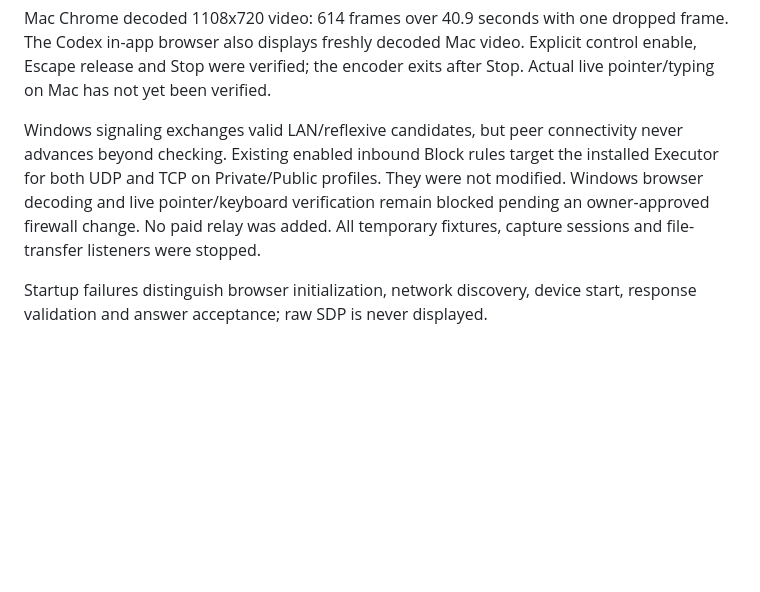
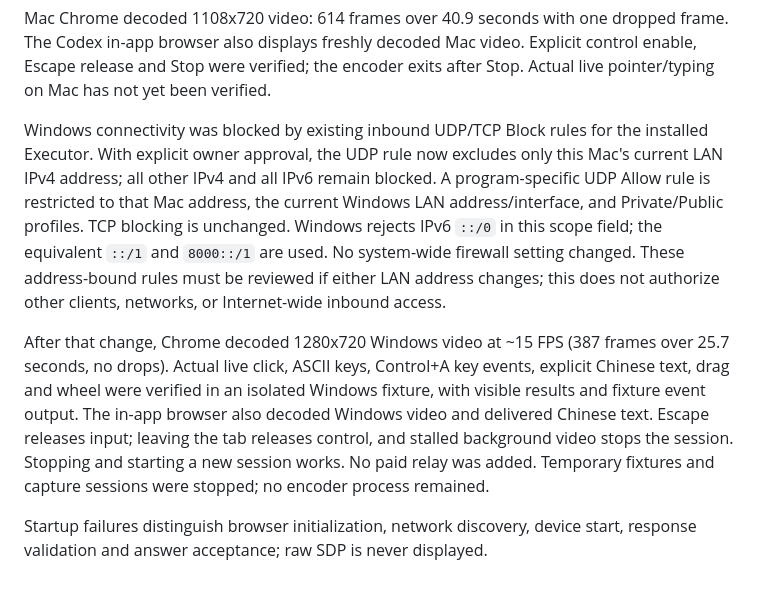
Before and after one commit to jamie950315/Executor, a Markdown page: docs/LIVE_DESKTOP.md, the part around the change. GitHub-like rendering; blank space fills up the shorter version.

Commit message:
docs: verify scoped Windows firewall and real live desktop control

```diff
--- a/docs/LIVE_DESKTOP.md
+++ b/docs/LIVE_DESKTOP.md
@@ -92,12 +92,24 @@ frame. The Codex in-app browser also displays freshly decoded Mac video.
 Explicit control enable, Escape release and Stop were verified; the encoder
 exits after Stop. Actual live pointer/typing on Mac has not yet been verified.
 
-Windows signaling exchanges valid LAN/reflexive candidates, but peer connectivity
-never advances beyond checking. Existing enabled inbound Block rules target the
-installed Executor for both UDP and TCP on Private/Public profiles. They were
-not modified. Windows browser decoding and live pointer/keyboard verification
-remain blocked pending an owner-approved firewall change. No paid relay was added.
-All temporary fixtures, capture sessions and file-transfer listeners were stopped.
+Windows connectivity was blocked by existing inbound UDP/TCP Block rules for
+the installed Executor. With explicit owner approval, the UDP rule now excludes
+only this Mac's current LAN IPv4 address; all other IPv4 and all IPv6 remain
+blocked. A program-specific UDP Allow rule is restricted to that Mac address,
+the current Windows LAN address/interface, and Private/Public profiles. TCP
+blocking is unchanged. Windows rejects IPv6 `::/0` in this scope field; the
+equivalent `::/1` and `8000::/1` are used. No system-wide firewall setting changed.
+These address-bound rules must be reviewed if either LAN address changes; this
+does not authorize other clients, networks, or Internet-wide inbound access.
+
+After that change, Chrome decoded 1280x720 Windows video at ~15 FPS (387 frames
+over 25.7 seconds, no drops). Actual live click, ASCII keys, Control+A key events,
+explicit Chinese text, drag and wheel were verified in an isolated Windows
+fixture, with visible results and fixture event output. The in-app browser also
+decoded Windows video and delivered Chinese text. Escape releases input; leaving
+the tab releases control, and stalled background video stops the session.
+Stopping and starting a new session works. No paid relay was added. Temporary
+fixtures and capture sessions were stopped; no encoder process remained.
 
 Startup failures distinguish browser initialization, network discovery, device
 start, response validation and answer acceptance; raw SDP is never displayed.
```
Also changed, not shown: AGENTS.md (+1 -1 lines).
